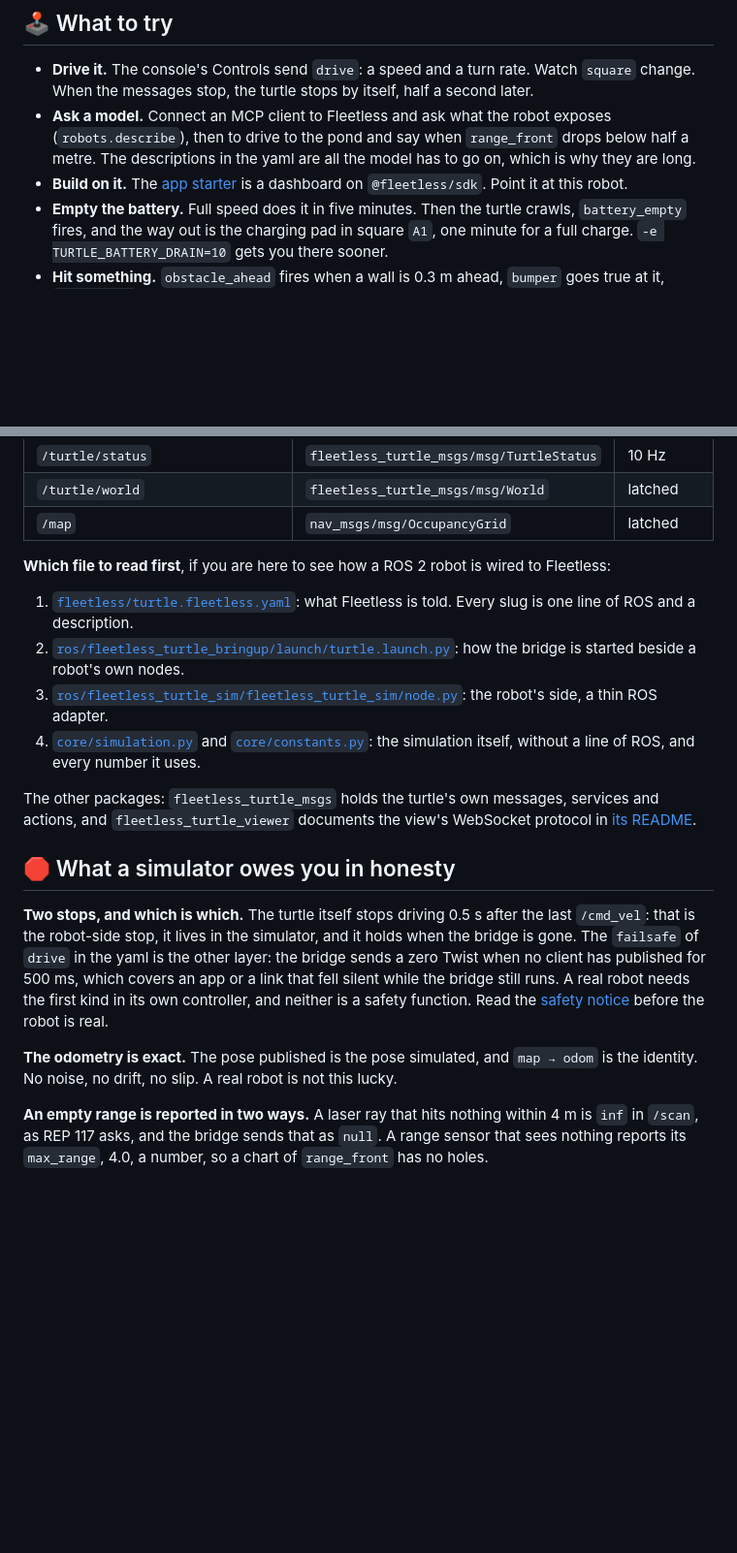
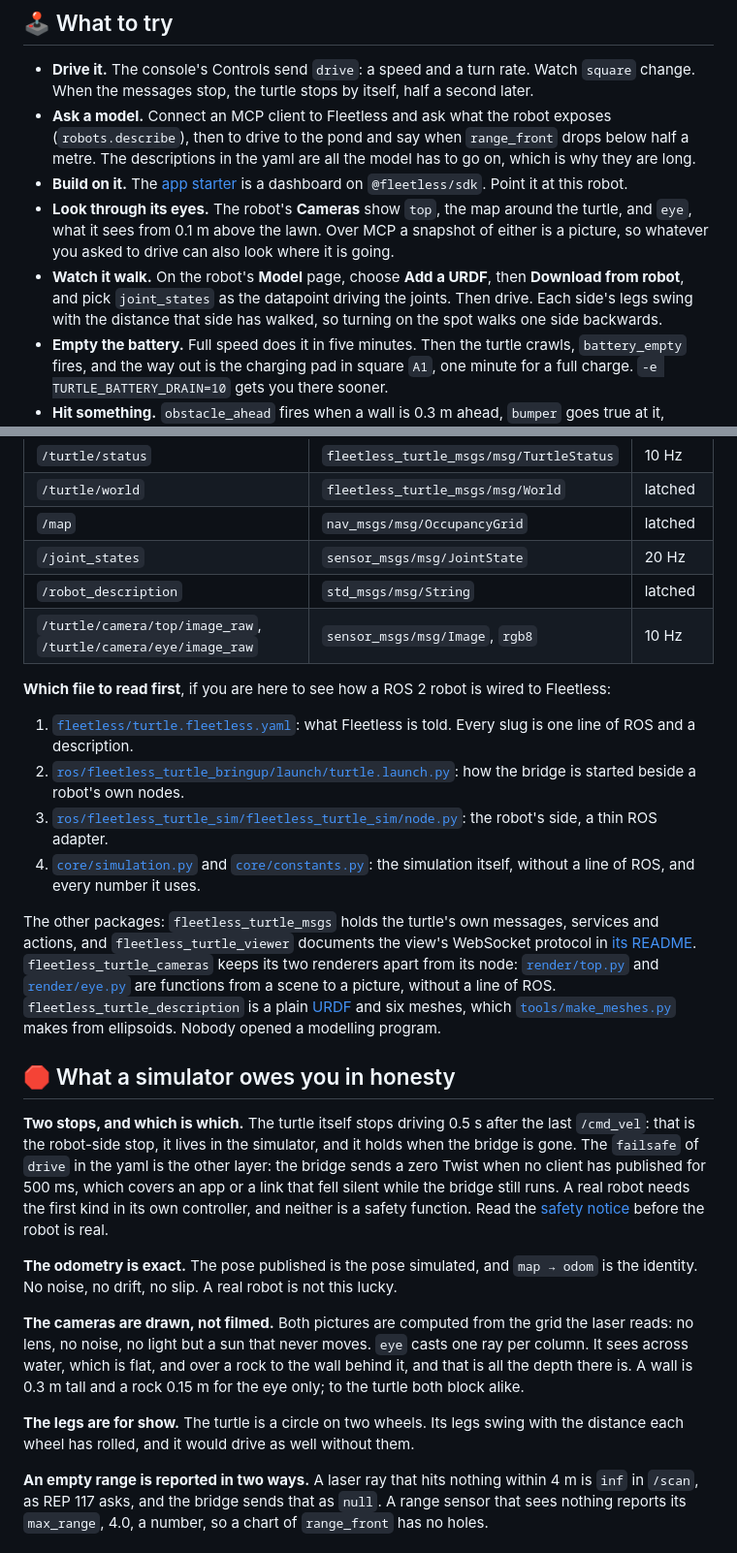
Before and after one commit to fleetless/turtle-sim, a Markdown page: README.md, 2 parts joined by grey strips. Shown at 97% size. GitHub-like rendering; blank space fills up the shorter version.

```diff
--- a/README.md
+++ b/README.md
@@ -73,6 +73,14 @@ action `fetch_types`) and publish again.
   all the model has to go on, which is why they are long.
 - **Build on it.** The [app starter](https://docs.fleetless.dev/recipes/app-starter/)
   is a dashboard on `@fleetless/sdk`. Point it at this robot.
+- **Look through its eyes.** The robot's **Cameras** show `top`, the map
+  around the turtle, and `eye`, what it sees from 0.1 m above the lawn. Over
+  MCP a snapshot of either is a picture, so whatever you asked to drive can
+  also look where it is going.
+- **Watch it walk.** On the robot's **Model** page, choose **Add a URDF**,
+  then **Download from robot**, and pick `joint_states` as the datapoint
+  driving the joints. Then drive. Each side's legs swing with the distance
+  that side has walked, so turning on the spot walks one side backwards.
 - **Empty the battery.** Full speed does it in five minutes. Then the turtle
   crawls, `battery_empty` fires, and the way out is the charging pad in
   square `A1`, one minute for a full charge. `-e TURTLE_BATTERY_DRAIN=10`
@@ -191,6 +209,9 @@ docker exec -it turtle ros2 topic list
 | `/turtle/status` | `fleetless_turtle_msgs/msg/TurtleStatus` | 10 Hz |
 | `/turtle/world` | `fleetless_turtle_msgs/msg/World` | latched |
 | `/map` | `nav_msgs/msg/OccupancyGrid` | latched |
+| `/joint_states` | `sensor_msgs/msg/JointState` | 20 Hz |
+| `/robot_description` | `std_msgs/msg/String` | latched |
+| `/turtle/camera/top/image_raw`, `/turtle/camera/eye/image_raw` | `sensor_msgs/msg/Image`, `rgb8` | 10 Hz |
 
 **Which file to read first**, if you are here to see how a ROS 2 robot is
 wired to Fleetless:
@@ -208,6 +229,14 @@ wired to Fleetless:
 The other packages: `fleetless_turtle_msgs` holds the turtle's own messages,
 services and actions, and `fleetless_turtle_viewer` documents the view's
 WebSocket protocol in [its README](ros/fleetless_turtle_viewer/README.md).
+`fleetless_turtle_cameras` keeps its two renderers apart from its node:
+[`render/top.py`](ros/fleetless_turtle_cameras/fleetless_turtle_cameras/render/top.py)
+and [`render/eye.py`](ros/fleetless_turtle_cameras/fleetless_turtle_cameras/render/eye.py)
+are functions from a scene to a picture, without a line of ROS.
+`fleetless_turtle_description` is a plain
+[URDF](ros/fleetless_turtle_description/urdf/turtle.urdf) and six meshes,
+which [`tools/make_meshes.py`](tools/make_meshes.py) makes from ellipsoids.
+Nobody opened a modelling program.
 
 ## 🛑 What a simulator owes you in honesty
 
@@ -224,6 +253,17 @@ is real.
 **The odometry is exact.** The pose published is the pose simulated, and
 `map → odom` is the identity. No noise, no drift, no slip. A real robot is
 not this lucky.
+
+**The cameras are drawn, not filmed.** Both pictures are computed from the
+grid the laser reads: no lens, no noise, no light but a sun that never
+moves. `eye` casts one ray per column. It sees across water, which is flat,
+and over a rock to the wall behind it, and that is all the depth there is.
+A wall is 0.3 m tall and a rock 0.15 m for the eye only; to the turtle both
+block alike.
+
+**The legs are for show.** The turtle is a circle on two wheels. Its legs
+swing with the distance each wheel has rolled, and it would drive as well
+without them.
 
 **An empty range is reported in two ways.** A laser ray that hits nothing
 within 4 m is `inf` in `/scan`, as REP 117 asks, and the bridge sends that as
```
Also changed, not shown: other parts of README.md (+19 -9 lines), docs/camera-eye.png (added), docs/camera-top.png (added), docs/model.png (added), 2 other files.
